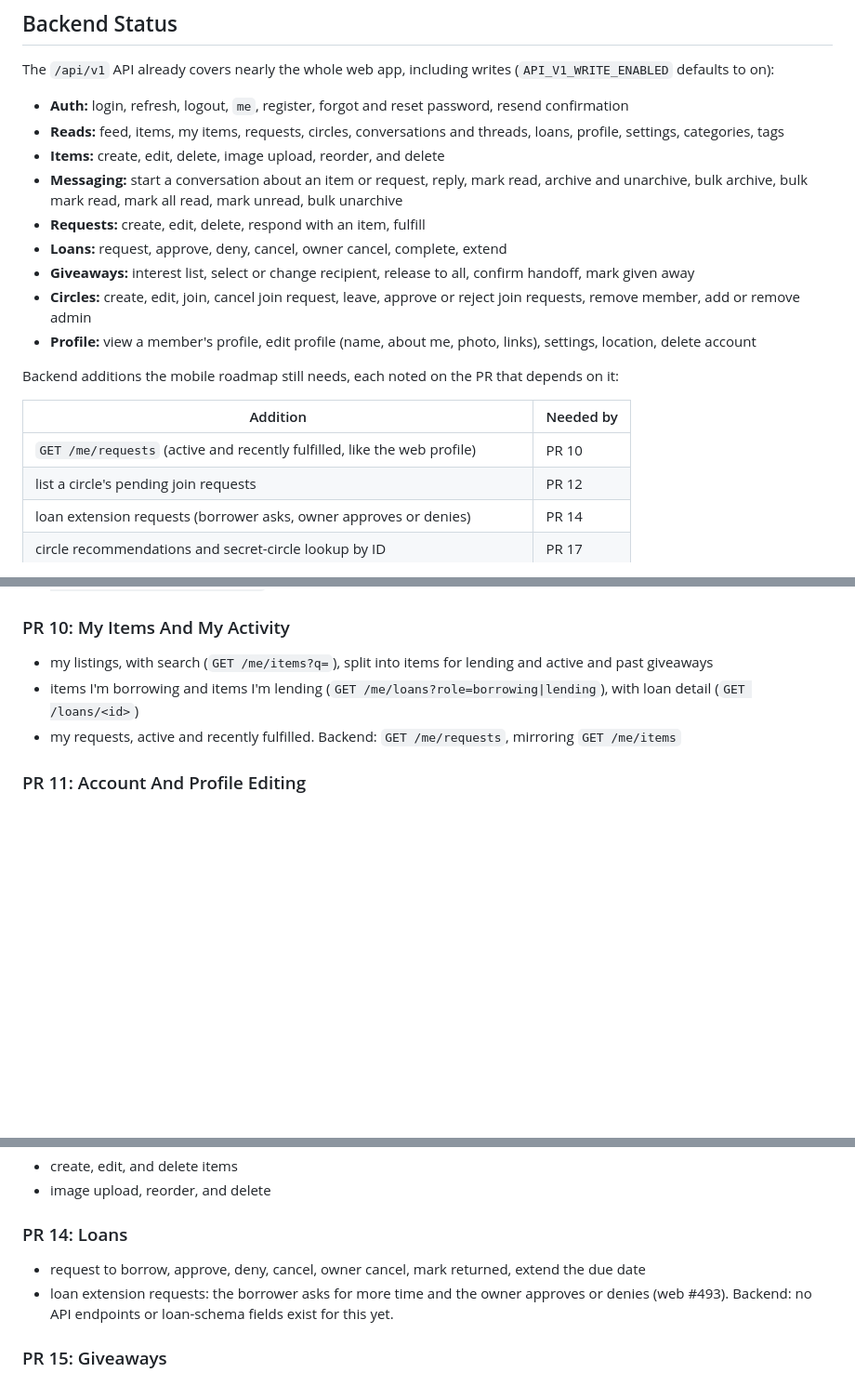
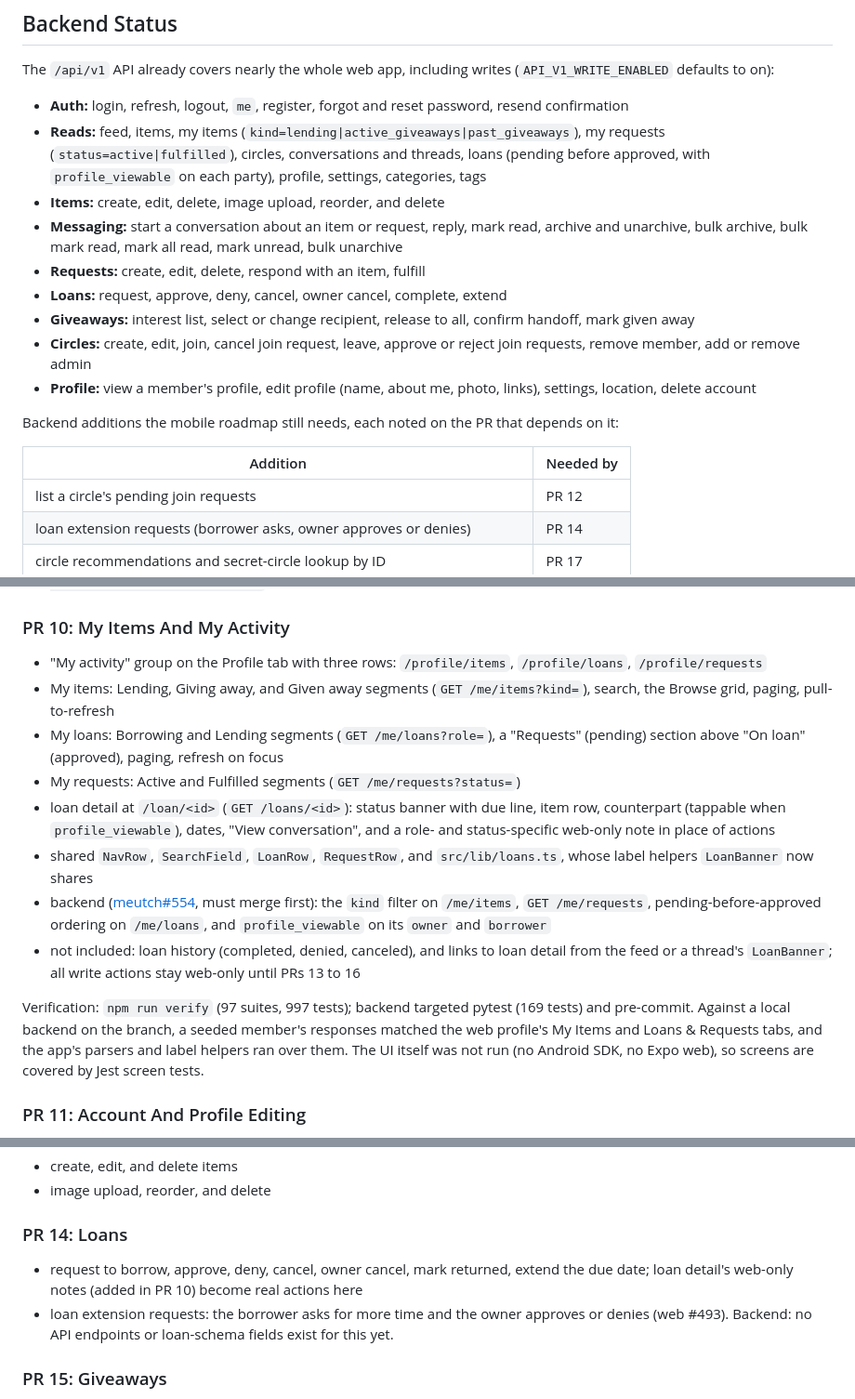
Before and after one commit to sfirke/meutch-mobile, a Markdown page: dev_docs/MOBILE_APP_PLAN.md, 3 parts joined by grey strips. Shown at 93% size. Rendered like a GitHub page; blank space fills up the shorter version.

Commit message:
Update the mobile plan for PR 10

```diff
--- a/dev_docs/MOBILE_APP_PLAN.md
+++ b/dev_docs/MOBILE_APP_PLAN.md
@@ -28,7 +28,7 @@ Build a single React Native app for Android and iOS that lets Meutch members do
 The `/api/v1` API already covers nearly the whole web app, including writes (`API_V1_WRITE_ENABLED` defaults to on):
 
 - **Auth:** login, refresh, logout, `me`, register, forgot and reset password, resend confirmation
-- **Reads:** feed, items, my items, requests, circles, conversations and threads, loans, profile, settings, categories, tags
+- **Reads:** feed, items, my items (`kind=lending|active_giveaways|past_giveaways`), my requests (`status=active|fulfilled`), circles, conversations and threads, loans (pending before approved, with `profile_viewable` on each party), profile, settings, categories, tags
 - **Items:** create, edit, delete, image upload, reorder, and delete
 - **Messaging:** start a conversation about an item or request, reply, mark read, archive and unarchive, bulk archive, bulk mark read, mark all read, mark unread, bulk unarchive
 - **Requests:** create, edit, delete, respond with an item, fulfill
@@ -41,7 +41,6 @@ Backend additions the mobile roadmap still needs, each noted on the PR that depe
 
 | Addition | Needed by |
 | --- | --- |
-| `GET /me/requests` (active and recently fulfilled, like the web profile) | PR 10 |
 | list a circle's pending join requests | PR 12 |
 | loan extension requests (borrower asks, owner approves or denies) | PR 14 |
 | circle recommendations and secret-circle lookup by ID | PR 17 |
@@ -139,9 +138,16 @@ Split into two mobile PRs so the first half does not wait on the backend.
 
 ### PR 10: My Items And My Activity
 
-- my listings, with search (`GET /me/items?q=`), split into items for lending and active and past giveaways
-- items I'm borrowing and items I'm lending (`GET /me/loans?role=borrowing|lending`), with loan detail (`GET /loans/<id>`)
-- my requests, active and recently fulfilled. Backend: `GET /me/requests`, mirroring `GET /me/items`
+- "My activity" group on the Profile tab with three rows: `/profile/items`, `/profile/loans`, `/profile/requests`
+- My items: Lending, Giving away, and Given away segments (`GET /me/items?kind=`), search, the Browse grid, paging, pull-to-refresh
+- My loans: Borrowing and Lending segments (`GET /me/loans?role=`), a "Requests" (pending) section above "On loan" (approved), paging, refresh on focus
+- My requests: Active and Fulfilled segments (`GET /me/requests?status=`)
+- loan detail at `/loan/<id>` (`GET /loans/<id>`): status banner with due line, item row, counterpart (tappable when `profile_viewable`), dates, "View conversation", and a role- and status-specific web-only note in place of actions
+- shared `NavRow`, `SearchField`, `LoanRow`, `RequestRow`, and `src/lib/loans.ts`, whose label helpers `LoanBanner` now shares
+- backend ([meutch#554](https://github.com/sfirke/meutch/pull/554), must merge first): the `kind` filter on `/me/items`, `GET /me/requests`, pending-before-approved ordering on `/me/loans`, and `profile_viewable` on its `owner` and `borrower`
+- not included: loan history (completed, denied, canceled), and links to loan detail from the feed or a thread's `LoanBanner`; all write actions stay web-only until PRs 13 to 16
+
+Verification: `npm run verify` (97 suites, 997 tests); backend targeted pytest (169 tests) and pre-commit. Against a local backend on the branch, a seeded member's responses matched the web profile's My Items and Loans & Requests tabs, and the app's parsers and label helpers ran over them. The UI itself was not run (no Android SDK, no Expo web), so screens are covered by Jest screen tests.
 
 ### PR 11: Account And Profile Editing
 
@@ -165,7 +171,7 @@ Split into two mobile PRs so the first half does not wait on the backend.
 
 ### PR 14: Loans
 
-- request to borrow, approve, deny, cancel, owner cancel, mark returned, extend the due date
+- request to borrow, approve, deny, cancel, owner cancel, mark returned, extend the due date; loan detail's web-only notes (added in PR 10) become real actions here
 - loan extension requests: the borrower asks for more time and the owner approves or denies (web #493). Backend: no API endpoints or loan-schema fields exist for this yet.
 
 ### PR 15: Giveaways
```
